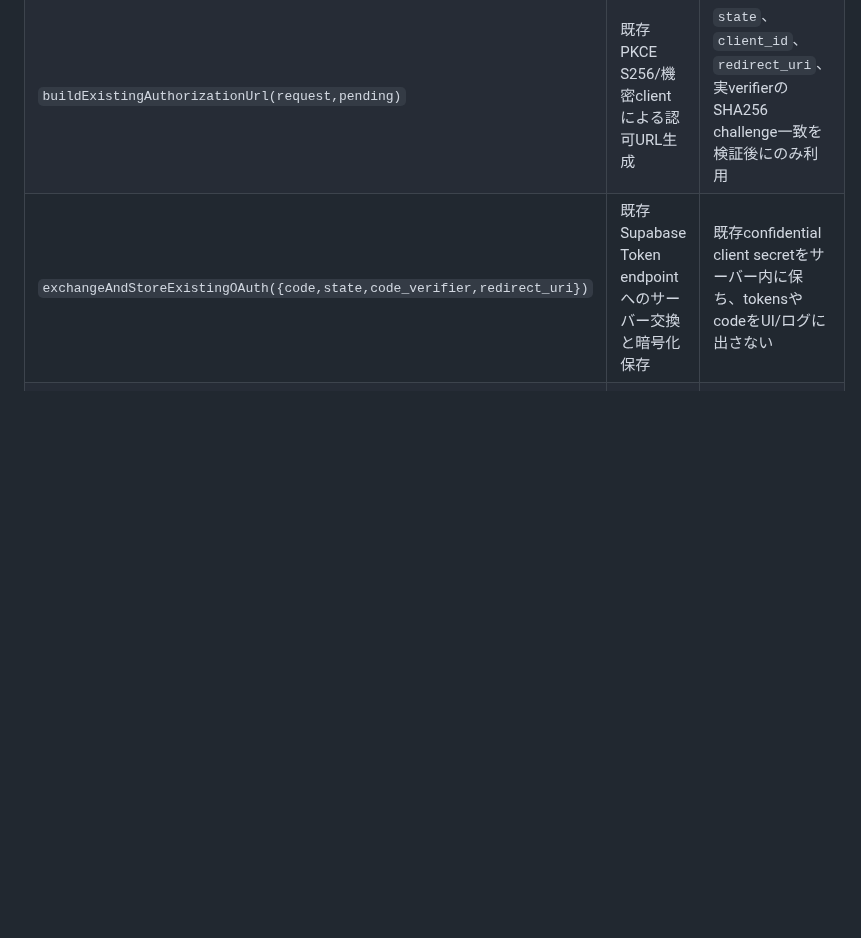
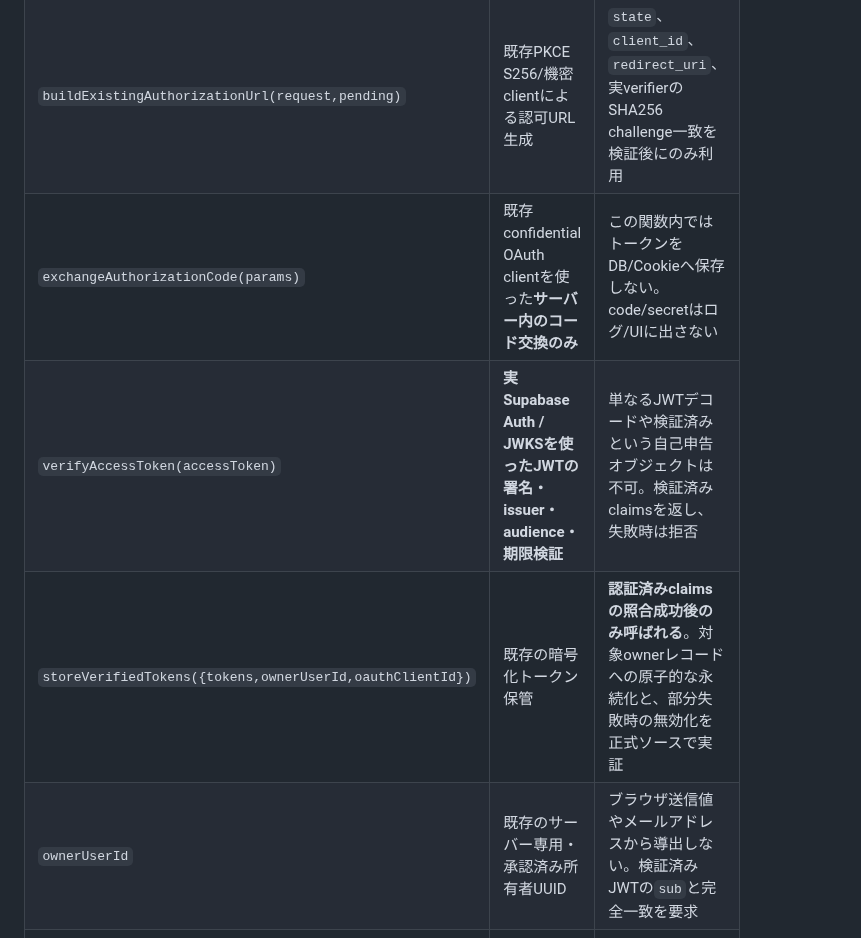
Before and after one commit to EliteMay/pc-agent, a Markdown page: docs/issue-29-site-v10-live-candidate.md, the part around one of its changes. GitHub-like rendering; blank space fills up the shorter version.

```diff
--- a/docs/issue-29-site-v10-live-candidate.md
+++ b/docs/issue-29-site-v10-live-candidate.md
@@ -20,7 +20,10 @@
 | `consumePending(pending)` | 既存のDB単回消費 | 並行POSTでも1回だけtrue、値をブラウザに返さない |
 | `invalidatePending(pending)` | 既存の失敗時無効化 | 再送で再利用できない |
 | `buildExistingAuthorizationUrl(request,pending)` | 既存PKCE S256/機密clientによる認可URL生成 | `state`、`client_id`、`redirect_uri`、実verifierのSHA256 challenge一致を検証後にのみ利用 |
-| `exchangeAndStoreExistingOAuth({code,state,code_verifier,redirect_uri})` | 既存Supabase Token endpointへのサーバー交換と暗号化保存 | 既存confidential client secretをサーバー内に保ち、tokensやcodeをUI/ログに出さない |
+| `exchangeAuthorizationCode(params)` | 既存confidential OAuth clientを使った**サーバー内のコード交換のみ** | この関数内ではトークンをDB/Cookieへ保存しない。code/secretはログ/UIに出さない |
+| `verifyAccessToken(accessToken)` | **実Supabase Auth / JWKSを使ったJWTの署名・issuer・audience・期限検証** | 単なるJWTデコードや検証済みという自己申告オブジェクトは不可。検証済みclaimsを返し、失敗時は拒否 |
+| `storeVerifiedTokens({tokens,ownerUserId,oauthClientId})` | 既存の暗号化トークン保管 | **認証済みclaimsの照合成功後のみ呼ばれる**。対象ownerレコードへの原子的な永続化と、部分失敗時の無効化を正式ソースで実証 |
+| `ownerUserId` | 既存のサーバー専用・承認済み所有者UUID | ブラウザ送信値やメールアドレスから導出しない。検証済みJWTの`sub`と完全一致を要求 |
 | `oauthClientId` / `key` | 既存のHosted Secret（server-only） | 実値はGitHub/チャット/Browserへ表示しない。Supabase登録との非公開等値照合が必要 |
 | `enabled` | 信頼済みサーバー側feature gate | **デフォルトfalse**。ブラウザ/MCP要求でONにできない。Work未公開候補でもOFF保持 |
 
```
Also changed, not shown: other parts of docs/issue-29-site-v10-live-candidate.md (+15 -1 lines).
